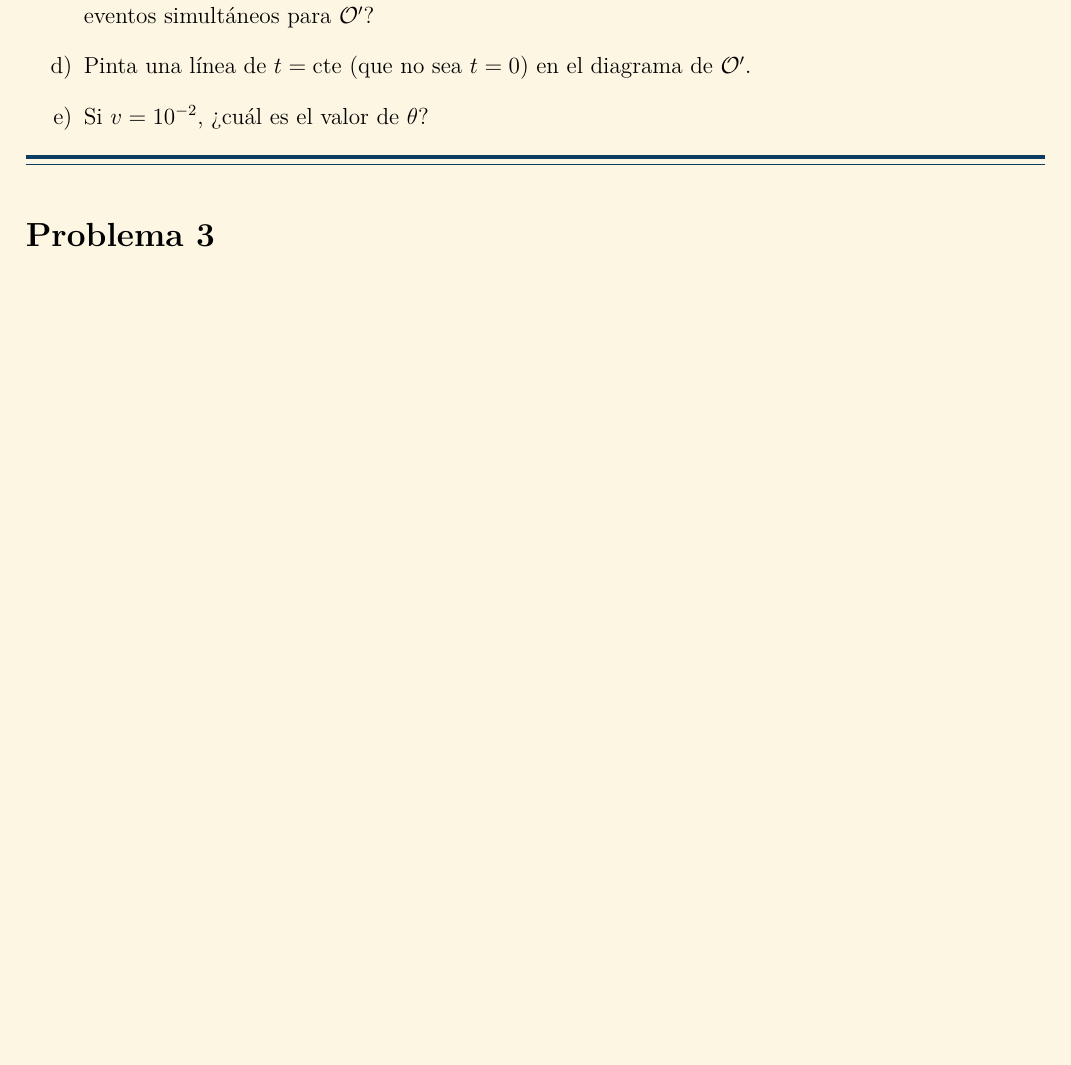
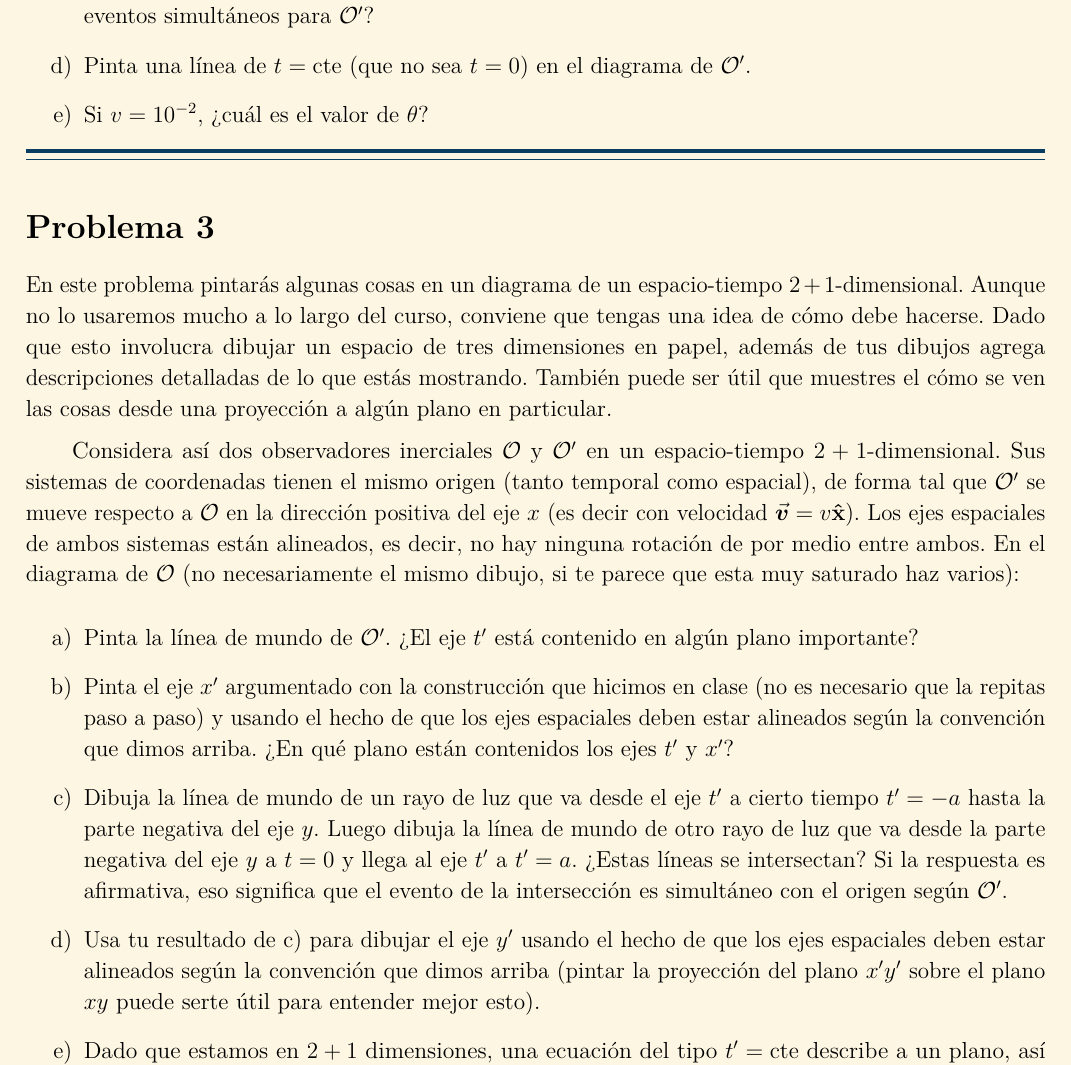
Before and after one commit to MarcosLopezM/Relativity-T4, a LaTeX document (main.tex): part of page 2 of 5 before the commit and part of page 2 of 3 after it, cut so that both start at the same text, the shorter picture padded with empty space. Compiled offline with LuaLaTeX.

Commit message:
Added problem 3 statement

```diff
--- a/main.tex
+++ b/main.tex
@@ -231,9 +231,15 @@
     \end{exercise}
 
     \begin{exercise}
-        \kant[1]
-        \begin{solution}
-            \kant[1-3]
-        \end{solution}
-    \end{exercise}
+        En este problema pintarás algunas cosas en un diagrama de un espacio-tiempo \(2 + 1\)-dimensional. Aunque no lo usaremos mucho a lo largo del curso, conviene que tengas una idea de cómo debe hacerse. Dado que esto involucra dibujar un espacio de tres dimensiones en papel, además de tus dibujos agrega descripciones detalladas de lo que estás mostrando. También puede ser útil que muestres el cómo se ven las cosas desde una proyección a algún plano en particular.
 
+        Considera así dos observadores inerciales \(\observer\) y \(\primeobserver\) en un espacio-tiempo \(2 + 1\)-dimensional. Sus sistemas de coordenadas tienen el mismo origen (tanto temporal como espacial), de forma tal que \(\primeobserver\) se mueve respecto a \(\observer\) en la dirección positiva del eje \(x\) (es decir con velocidad \(\va*{v} = v\uvec{x}\)). Los ejes espaciales de ambos sistemas están alineados, es decir, no hay ninguna rotación de por medio entre ambos. En el diagrama de \(\observer\) (no necesariamente el mismo dibujo, si te parece que esta muy saturado haz varios):
+
+        \begin{enumerate}[label = \alph*)]
+            \item Pinta la línea de mundo de \(\primeobserver\). ¿El eje \(t^{\prime}\) está contenido en algún plano importante?
+            \item Pinta el eje \(x^{\prime}\) argumentado con la construcción que hicimos en clase (no es necesario que la repitas paso a paso) y usando el hecho de que los ejes espaciales deben estar alineados según la convención que dimos arriba. ¿En qué plano están contenidos los ejes \(t^{\prime}\) y \(x^{\prime}\)?
+            \item Dibuja la línea de mundo de un rayo de luz que va desde el eje \(t^{\prime}\) a cierto tiempo \(t^{\prime} = -a\) hasta la parte negativa del eje \(y\). Luego dibuja la línea de mundo de otro rayo de luz que va desde la parte negativa del eje \(y\) a \(t = 0\) y llega al eje \(t^{\prime}\) a \(t^{\prime} = a\). ¿Estas líneas se intersectan? Si la respuesta es afirmativa, eso significa que el evento de la intersección es simultáneo con el origen según \(\primeobserver\).
+            \item Usa tu resultado de c) para dibujar el eje \(y^{\prime}\) usando el hecho de que los ejes espaciales deben estar alineados según la convención que dimos arriba (pintar la proyección del plano \(x^{\prime}y^{\prime}\) sobre el plano \(xy\) puede serte útil para entender mejor esto).
+            \item Dado que estamos en \(2 + 1\) dimensiones, una ecuación del tipo \(t^{\prime} = \textnormal{cte}\) describe a un plano, así que ahora tenemos planos de simultaneidad. Pinta un plano de simultaneidad de \(\primeobserver\) (que no sea el \(x^{\prime}y^{\prime}\)).
+        \end{enumerate}
+        Esto ya no es parte del ejercicio, pero puede serte útil que pintes (o imagines, el dibujo ciertamente es complicado por la perspectiva) el cómo cambiarían tus respuestas anteriores si la velocidad de \(\primeobserver\) respecto a \(\observer\) fuera \(\va*{v} = v(\cos\phi\uvec{x} + \sin\phi\uvec{y})\).
```
Also changed, not shown: main.tex (6 more changed lines), 1 other file.
